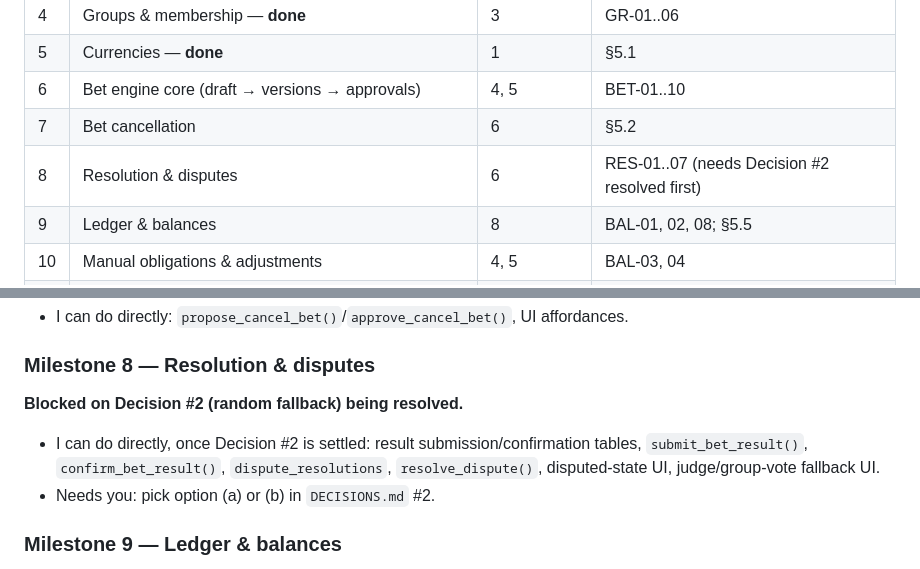
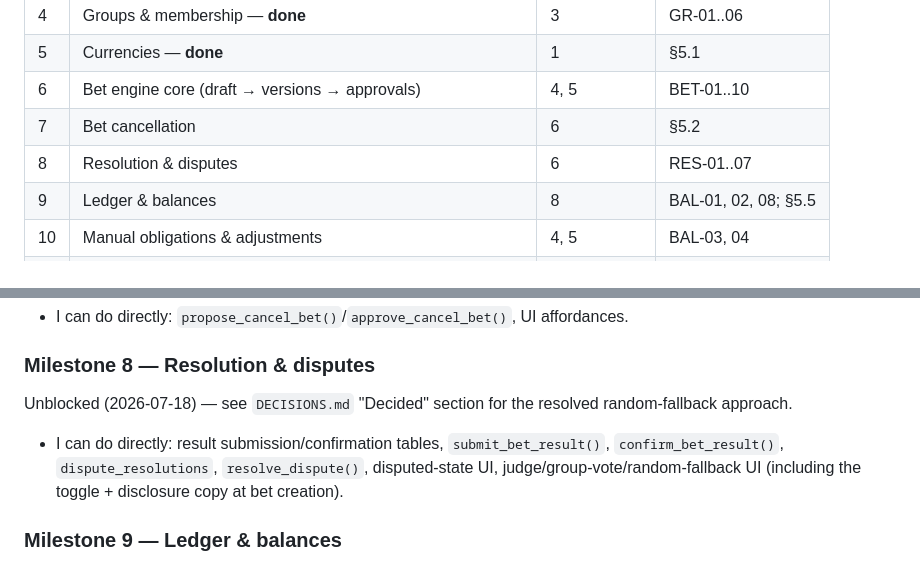
Before and after one commit to msong28/NoShot, a Markdown page: IMPLEMENTATION_PLAN.md, 2 parts joined by grey strips. Drawn GitHub-style.

```diff
--- a/IMPLEMENTATION_PLAN.md
+++ b/IMPLEMENTATION_PLAN.md
@@ -16,7 +16,7 @@ Rule for all milestones: complete and test one before starting the next. Each mi
 | 5   | Currencies — **done**                                            | 1          | §5.1                                          |
 | 6   | Bet engine core (draft → versions → approvals)                   | 4, 5       | BET-01..10                                    |
 | 7   | Bet cancellation                                                 | 6          | §5.2                                          |
-| 8   | Resolution & disputes                                            | 6          | RES-01..07 (needs Decision #2 resolved first) |
+| 8   | Resolution & disputes                                            | 6          | RES-01..07                                    |
 | 9   | Ledger & balances                                                | 8          | BAL-01, 02, 08; §5.5                          |
 | 10  | Manual obligations & adjustments                                 | 4, 5       | BAL-03, 04                                    |
 | 11  | Redemption & forgiveness                                         | 9          | BAL-05..07                                    |
@@ -84,10 +84,9 @@ Not done / tracked follow-ups: `DECISIONS.md` #6 (email confirmation currently O
 
 ### Milestone 8 — Resolution & disputes
 
-**Blocked on Decision #2 (random fallback) being resolved.**
+Unblocked (2026-07-18) — see `DECISIONS.md` "Decided" section for the resolved random-fallback approach.
 
-- I can do directly, once Decision #2 is settled: result submission/confirmation tables, `submit_bet_result()`, `confirm_bet_result()`, `dispute_resolutions`, `resolve_dispute()`, disputed-state UI, judge/group-vote fallback UI.
-- Needs you: pick option (a) or (b) in `DECISIONS.md` #2.
+- I can do directly: result submission/confirmation tables, `submit_bet_result()`, `confirm_bet_result()`, `dispute_resolutions`, `resolve_dispute()`, disputed-state UI, judge/group-vote/random-fallback UI (including the toggle + disclosure copy at bet creation).
 
 ### Milestone 9 — Ledger & balances
 
```
Also changed, not shown: DECISIONS.md (+1 -10 lines).
